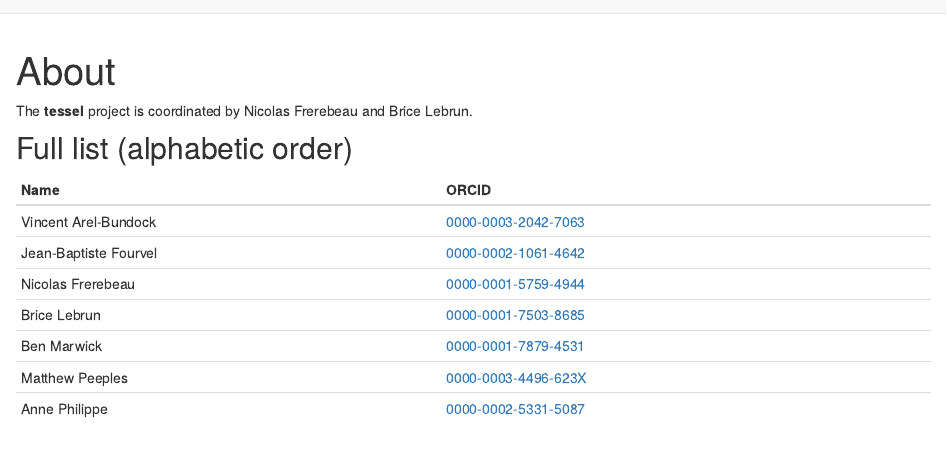
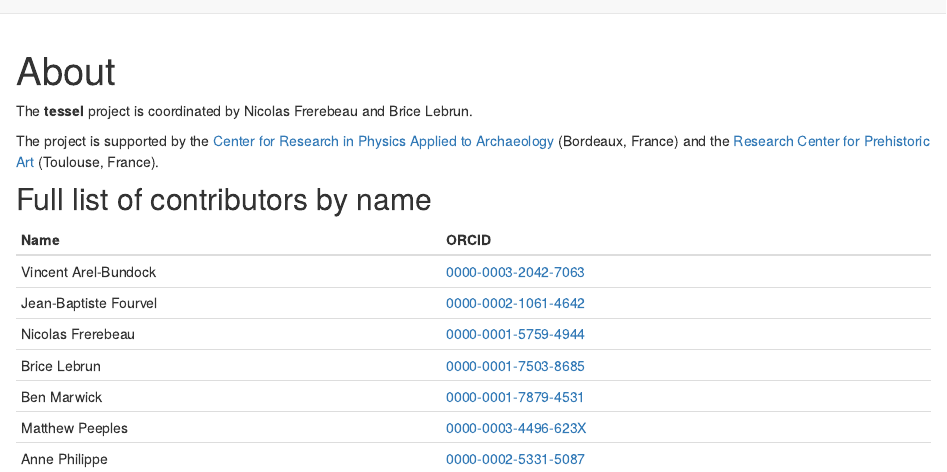
Before and after one commit to tesselle/website, an R Markdown document (about.Rmd): the page in a window 1100 px wide, from its top. Rendered offline with R 4.5, knitr and Pandoc, with nearby package versions; drawn as R Markdown's standard HTML page in place of the format the file asks for.

Commit message:
Update 'about' section

```diff
--- a/about.Rmd
+++ b/about.Rmd
@@ -10,7 +10,9 @@ knitr::opts_chunk$set(echo = FALSE)
 
 The **tessel** project is coordinated by Nicolas Frerebeau and Brice Lebrun.
 
-## Full list (alphabetic order)
+The project is supported by the [Center for Research in Physics Applied to Archaeology](http://www.iramat-crp2a.cnrs.fr/) (Bordeaux, France) and the [Research Center for Prehistoric Art](http://mshs.univ-toulouse.fr/) (Toulouse, France).
+
+## Full list of contributors by name
 
 | Name | <span style="color: #b2c046;"><i class="ai ai-orcid"></i></span> ORCID |
 |:-----|:------|
```
Also changed, not shown: index.Rmd (+1 -1 lines), docs/search.json, about.Rmd (2 more changed lines), 6 other files.
